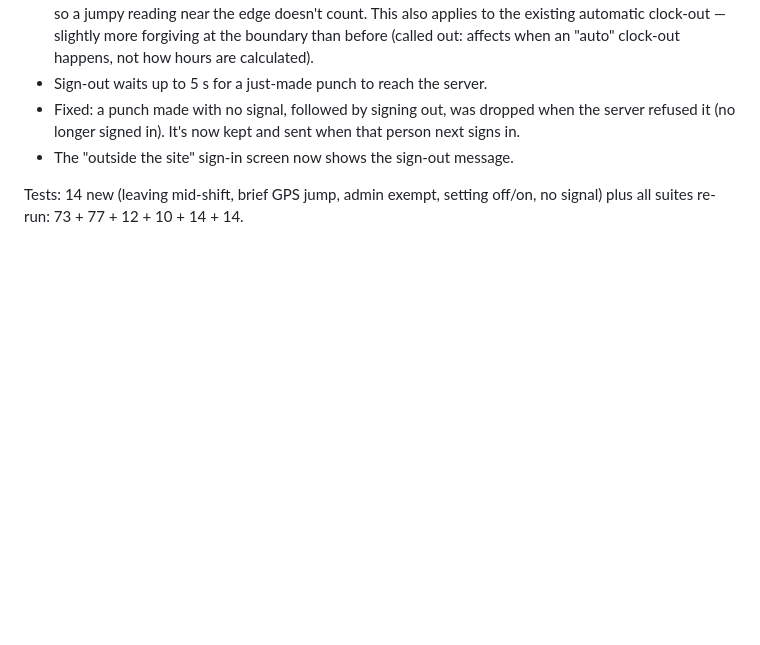
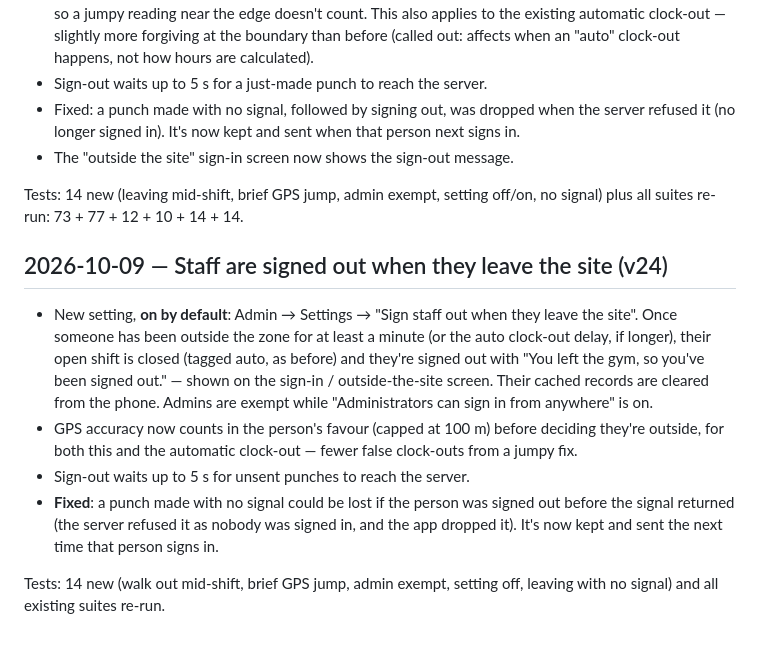
Before and after one commit to KousiVijay05/zen-dynamics-attendance-backend-new, a Markdown page: CHANGES.md, the part around the change. GitHub-like rendering; blank space fills up the shorter version.

Commit message:
Sign staff out when they leave the site (default on); keep offline punches across sign-out (v24)
Co-Authored-By: Claude Opus 5.5 <noreply@anthropic.com>

```diff
--- a/CHANGES.md
+++ b/CHANGES.md
@@ -732,3 +732,24 @@ reports.js. Tests: 14 new (image + reminder) and all existing suites.
 
 Tests: 14 new (leaving mid-shift, brief GPS jump, admin exempt, setting
 off/on, no signal) plus all suites re-run: 73 + 77 + 12 + 10 + 14 + 14.
+
+## 2026-10-09 — Staff are signed out when they leave the site (v24)
+
+- New setting, **on by default**: Admin → Settings → "Sign staff out when
+  they leave the site". Once someone has been outside the zone for at least
+  a minute (or the auto clock-out delay, if longer), their open shift is
+  closed (tagged auto, as before) and they're signed out with "You left the
+  gym, so you've been signed out." — shown on the sign-in / outside-the-site
+  screen. Their cached records are cleared from the phone. Admins are exempt
+  while "Administrators can sign in from anywhere" is on.
+- GPS accuracy now counts in the person's favour (capped at 100 m) before
+  deciding they're outside, for both this and the automatic clock-out —
+  fewer false clock-outs from a jumpy fix.
+- Sign-out waits up to 5 s for unsent punches to reach the server.
+- **Fixed**: a punch made with no signal could be lost if the person was
+  signed out before the signal returned (the server refused it as nobody
+  was signed in, and the app dropped it). It's now kept and sent the next
+  time that person signs in.
+
+Tests: 14 new (walk out mid-shift, brief GPS jump, admin exempt, setting
+off, leaving with no signal) and all existing suites re-run.
```
